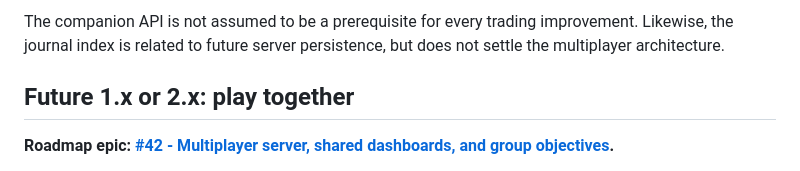
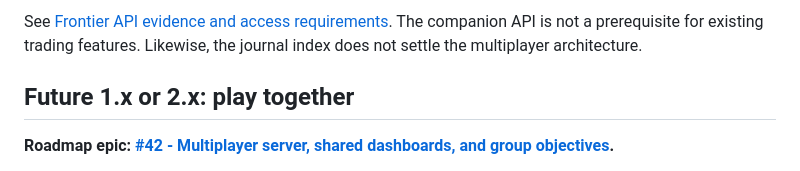
Before and after one commit to MaverickArcane/EliteLab, a Markdown page: ROADMAP.md, the part around one of its changes. GitHub-like rendering.

```diff
--- a/ROADMAP.md
+++ b/ROADMAP.md
@@ -54,5 +61,7 @@ These follow the next-release work, in the proposed order below. Move an item fo
 
-The companion API is not assumed to be a prerequisite for every trading improvement. Likewise, the journal index is related to future server persistence, but does not settle the multiplayer architecture.
+See [Frontier API evidence and access requirements](docs/FRONTIER-CAPI.md). The
+companion API is not a prerequisite for existing trading features. Likewise, the
+journal index does not settle the multiplayer architecture.
 
 ## Future 1.x or 2.x: play together
 
```
Also changed, not shown: other parts of ROADMAP.md (+22 -15 lines), README.md (+1 -1 lines), docs/releases/0.6.0.md (+2 -2 lines).
